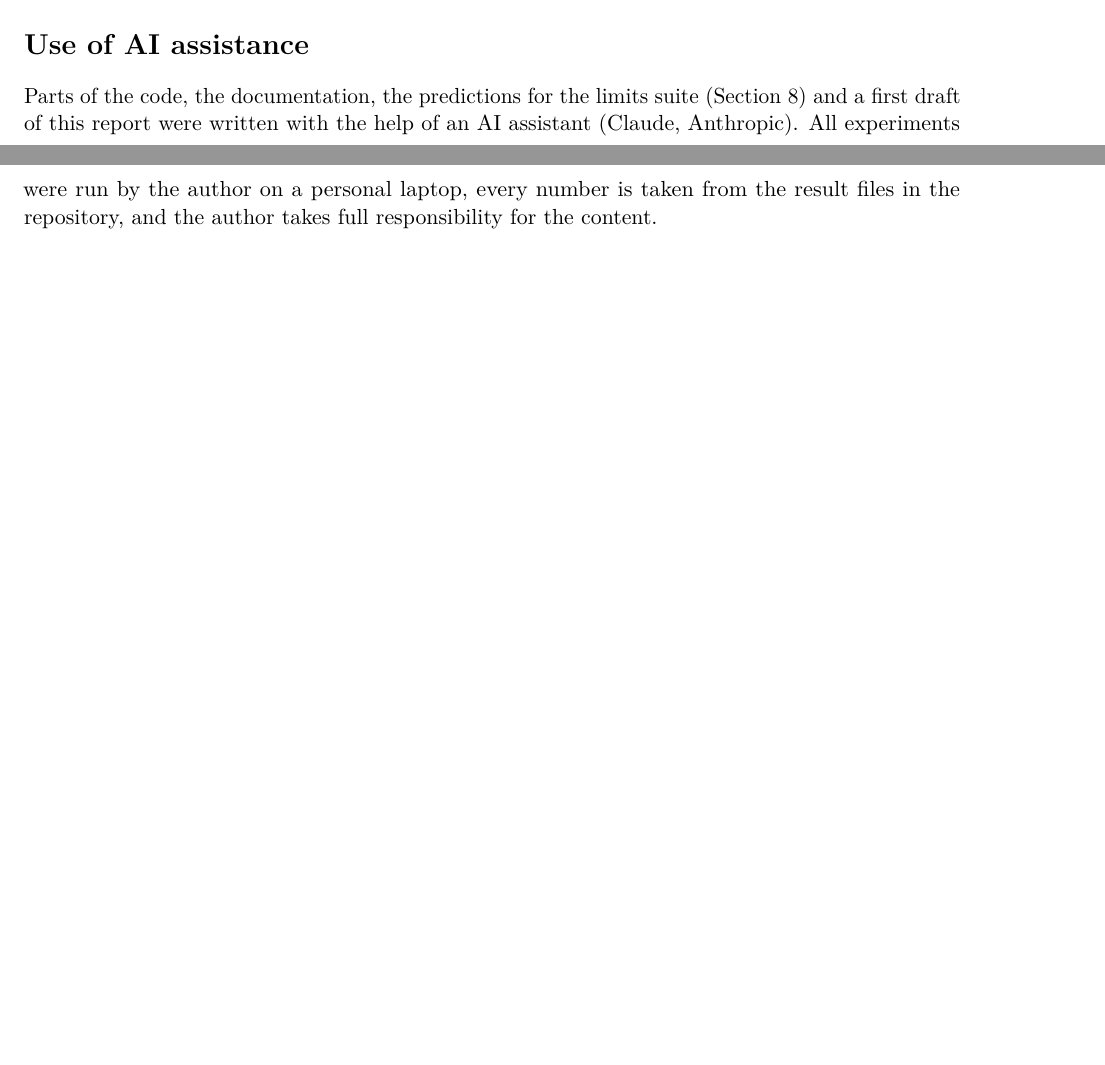
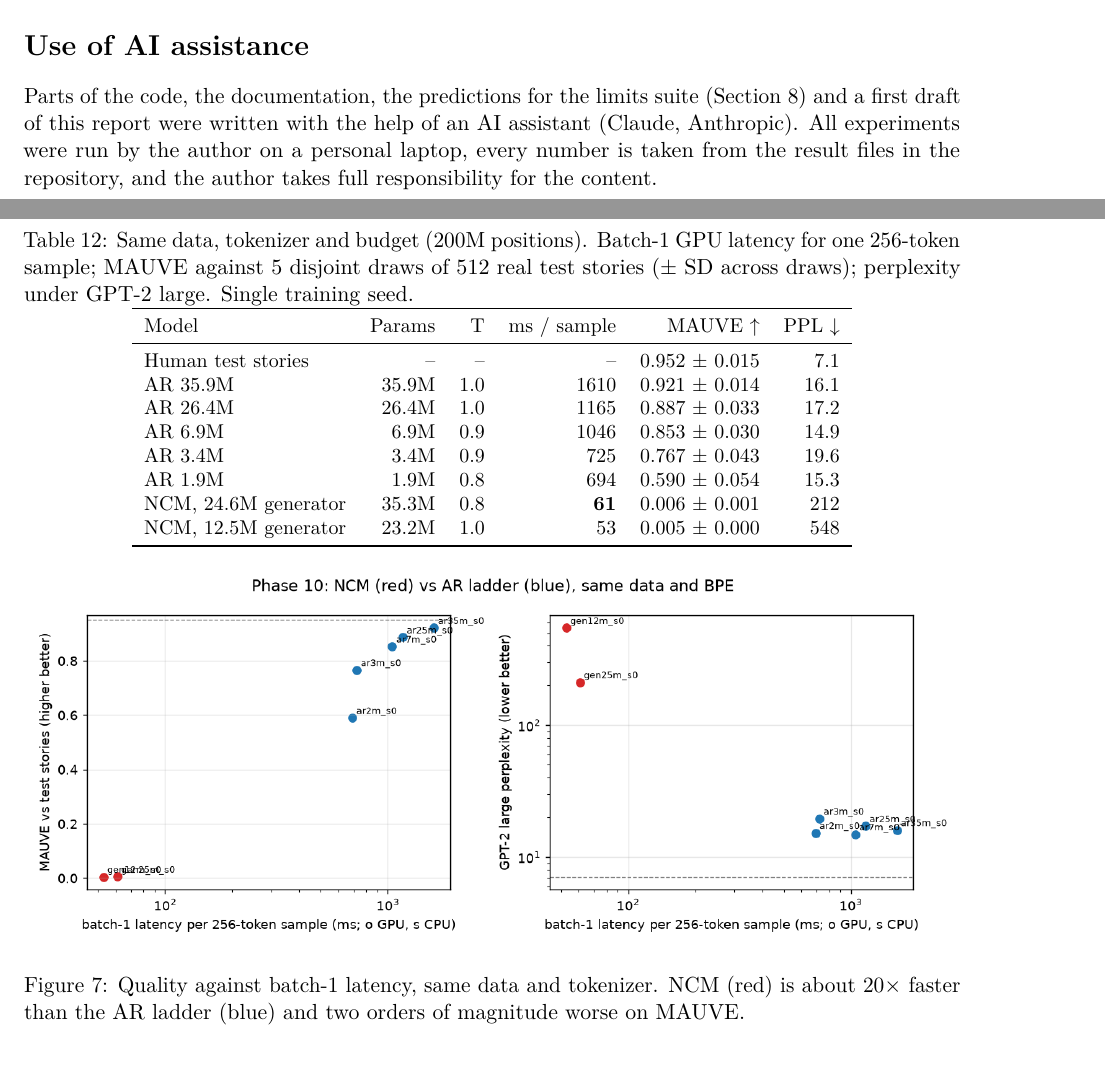
Before and after one commit to Aymenrahmanii/NCM, a LaTeX paper (paper/main.tex): two parts of pages 12 and 13 of 15 before the commit and two parts of pages 14 and 15 of 16 after it, joined at a grey line, cut so that both start at the same text, the shorter picture padded with empty space. Compiled offline with pdfLaTeX.

Commit message:
docs(paper): controlled NCM vs AR ladder section (Phase 10)
Adds the same-data comparison, the Pareto figure and the level-localization
result. Fixes the arXiv bundle, which left out the Phase 9 figure.

Co-Authored-By: Claude Opus 5.5 <noreply@anthropic.com>

```diff
--- a/paper/main.tex
+++ b/paper/main.tex
@@ -413,0 +427,21 @@ None of this measures the quality of a trained 1024-token NCM.
+\begin{table}[t]\centering\small
+\caption{Same data, tokenizer and budget (200M positions). Batch-1 GPU latency for one
+256-token sample; MAUVE against 5 disjoint draws of 512 real test stories ($\pm$ SD across
+draws); perplexity under GPT-2 large. Single training seed.}\label{tab:scale}
+\begin{tabular}{lrrrrr}\toprule
+Model & Params & T & ms / sample & MAUVE $\uparrow$ & PPL $\downarrow$\\\midrule
+Human test stories & -- & -- & -- & 0.952 $\pm$ 0.015 & 7.1\\
+AR 35.9M & 35.9M & 1.0 & 1610 & 0.921 $\pm$ 0.014 & 16.1\\
+AR 26.4M & 26.4M & 1.0 & 1165 & 0.887 $\pm$ 0.033 & 17.2\\
+AR 6.9M & 6.9M & 0.9 & 1046 & 0.853 $\pm$ 0.030 & 14.9\\
+AR 3.4M & 3.4M & 0.9 & 725 & 0.767 $\pm$ 0.043 & 19.6\\
+AR 1.9M & 1.9M & 0.8 & 694 & 0.590 $\pm$ 0.054 & 15.3\\
+NCM, 24.6M generator & 35.3M & 0.8 & \textbf{61} & 0.006 $\pm$ 0.001 & 212\\
+NCM, 12.5M generator & 23.2M & 1.0 & 53 & 0.005 $\pm$ 0.000 & 548\\\bottomrule
+\end{tabular}
+\end{table}
+
+\begin{figure}[t]\centering
+\includegraphics[width=\linewidth]{phase10_pareto.png}
+\caption{Quality against batch-1 latency, same data and tokenizer. NCM (red) is about
+20$\times$ faster than the AR ladder (blue) and two orders of magnitude worse on MAUVE.}
```
Also changed, not shown: paper/main.tex (34 more changed lines), 1 other file.
